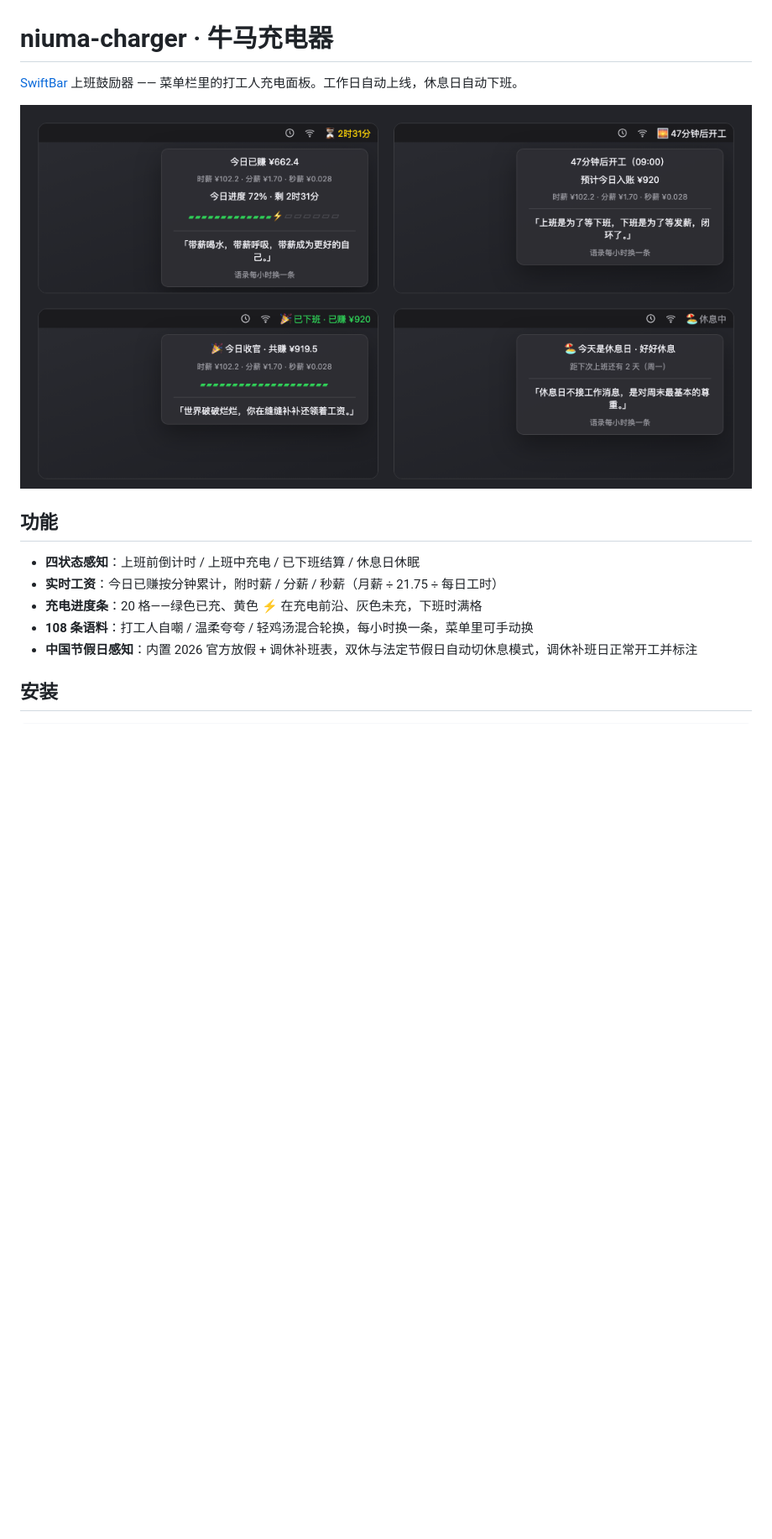
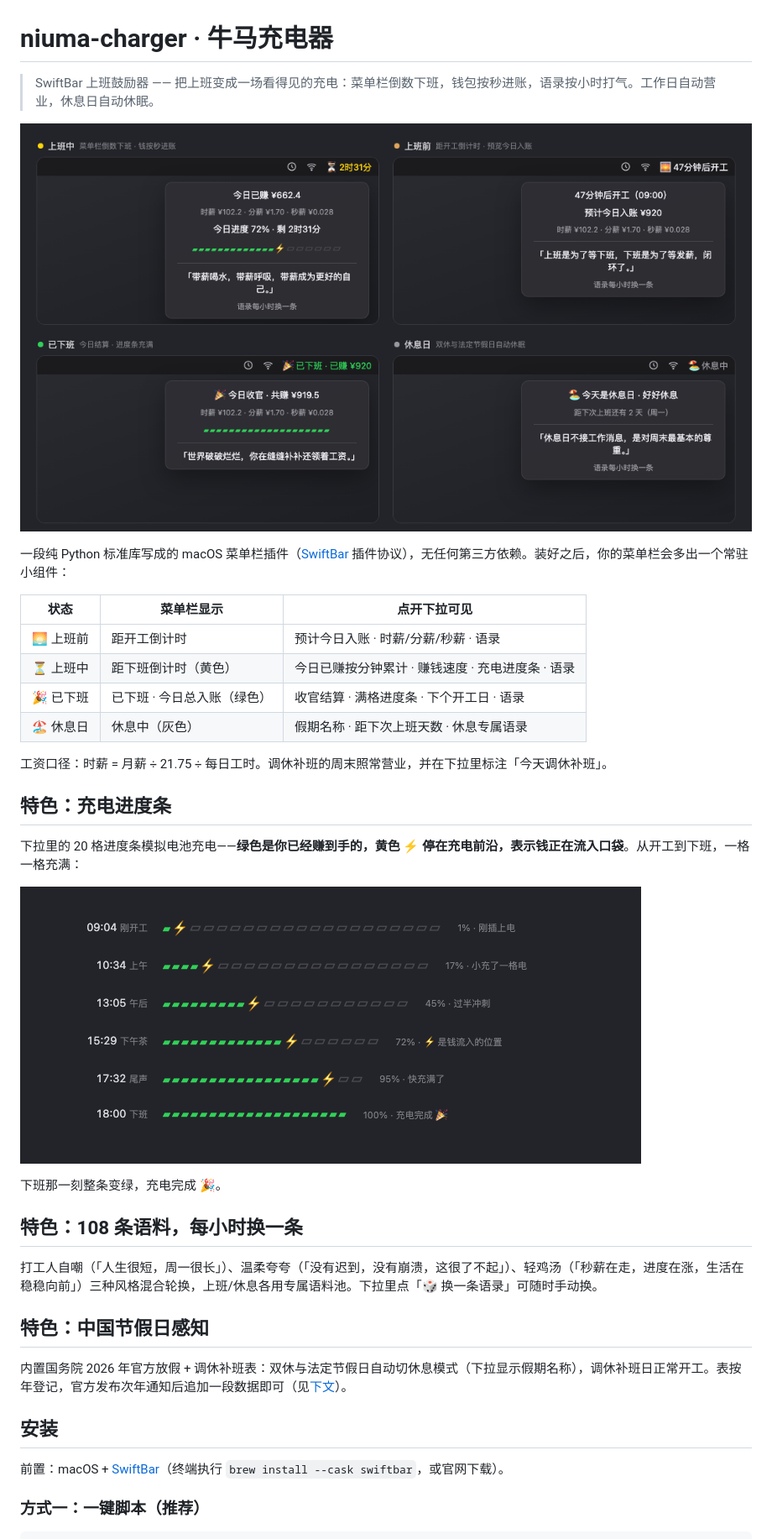
Before and after one commit to zhangYIBO1993/niuma-charger, a Markdown page: README.md, the part around one of its changes. Shown at 84% size. Drawn GitHub-style; pictures changed too: screenshots/charging.png (added), screenshots/demo.png; blank space fills up the shorter version.

````diff
--- a/README.md
+++ b/README.md
@@ -1,4 +1,4 @@
 # niuma-charger · 牛马充电器
 
-[SwiftBar](https://swiftbar.app) 上班鼓励器 —— 菜单栏里的打工人充电面板。工作日自动上线，休息日自动下班。
+> SwiftBar 上班鼓励器 —— 把上班变成一场看得见的充电：菜单栏倒数下班，钱包按秒进账，语录按小时打气。工作日自动营业，休息日自动休眠。
 
@@ -6,12 +6,35 @@
 
-## 功能
+一段纯 Python 标准库写成的 macOS 菜单栏插件（[SwiftBar](https://swiftbar.app) 插件协议），无任何第三方依赖。装好之后，你的菜单栏会多出一个常驻小组件：
 
-- **四状态感知**：上班前倒计时 / 上班中充电 / 已下班结算 / 休息日休眠
-- **实时工资**：今日已赚按分钟累计，附时薪 / 分薪 / 秒薪（月薪 ÷ 21.75 ÷ 每日工时）
-- **充电进度条**：20 格——绿色已充、黄色 ⚡ 在充电前沿、灰色未充，下班时满格
-- **108 条语料**：打工人自嘲 / 温柔夸夸 / 轻鸡汤混合轮换，每小时换一条，菜单里可手动换
-- **中国节假日感知**：内置 2026 官方放假 + 调休补班表，双休与法定节假日自动切休息模式，调休补班日正常开工并标注
+| 状态 | 菜单栏显示 | 点开下拉可见 |
+|---|---|---|
+| 🌅 上班前 | 距开工倒计时 | 预计今日入账 · 时薪/分薪/秒薪 · 语录 |
+| ⏳ 上班中 | 距下班倒计时（黄色） | 今日已赚按分钟累计 · 赚钱速度 · 充电进度条 · 语录 |
+| 🎉 已下班 | 已下班 · 今日总入账（绿色） | 收官结算 · 满格进度条 · 下个开工日 · 语录 |
+| 🏖 休息日 | 休息中（灰色） | 假期名称 · 距下次上班天数 · 休息专属语录 |
+
+工资口径：时薪 = 月薪 ÷ 21.75 ÷ 每日工时。调休补班的周末照常营业，并在下拉里标注「今天调休补班」。
+
+## 特色：充电进度条
+
+下拉里的 20 格进度条模拟电池充电——**绿色是你已经赚到手的，黄色 ⚡ 停在充电前沿，表示钱正在流入口袋**。从开工到下班，一格一格充满：
+
+![充电进度条](screenshots/charging.png)
+
+下班那一刻整条变绿，充电完成 🎉。
+
+## 特色：108 条语料，每小时换一条
+
+打工人自嘲（「人生很短，周一很长」）、温柔夸夸（「没有迟到，没有崩溃，这很了不起」）、轻鸡汤（「秒薪在走，进度在涨，生活在稳稳向前」）三种风格混合轮换，上班/休息各用专属语料池。下拉里点「🎲 换一条语录」可随时手动换。
+
+## 特色：中国节假日感知
+
+内置国务院 2026 年官方放假 + 调休补班表：双休与法定节假日自动切休息模式（下拉显示假期名称），调休补班日正常开工。表按年登记，官方发布次年通知后追加一段数据即可（见[下文](#节假日表更新)）。
 
 ## 安装
 
+前置：macOS + [SwiftBar](https://swiftbar.app)（终端执行 `brew install --cask swiftbar`，或官网下载）。
+
+### 方式一：一键脚本（推荐）
+
 ```bash
````
Also changed, not shown: other parts of README.md (+41 -16 lines), 1 other file.
